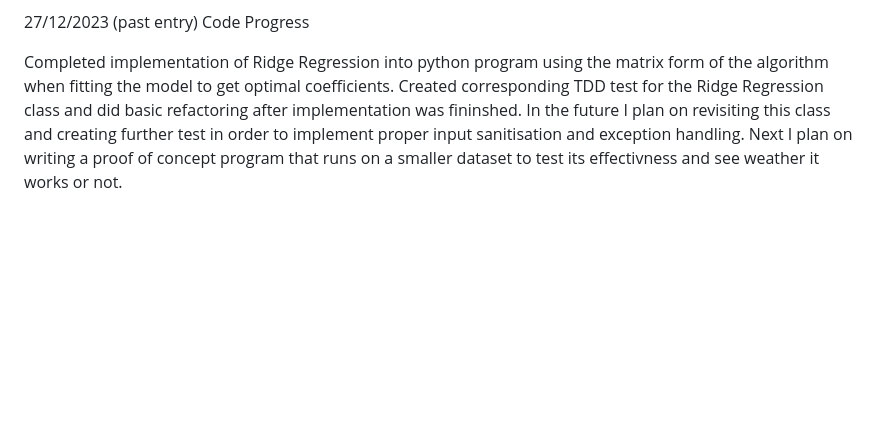
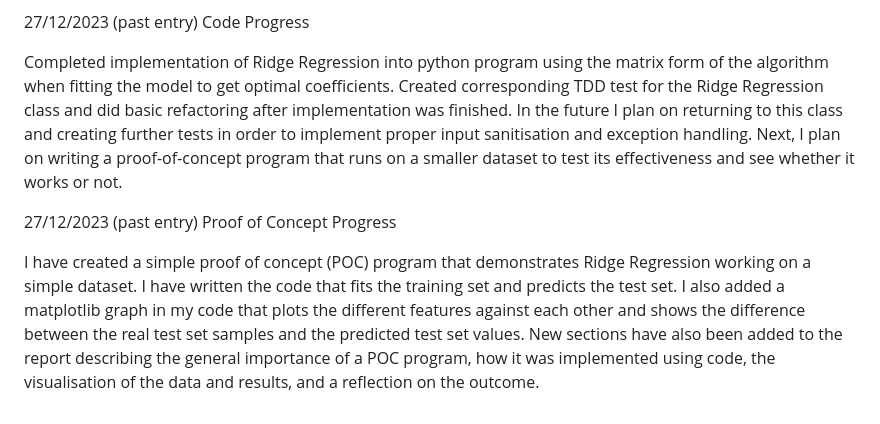
Before and after one commit to FaFa-02/BSc-CS-Final-Year-Project, a Markdown page: Diary.md, the part around the change. Rendered like a GitHub page; blank space fills up the shorter version.

Commit message:
docs: added past diary entry

```diff
--- a/Diary.md
+++ b/Diary.md
@@ -73,4 +73,10 @@ Finished all the draft sections related to Ridge Regression in the report. It is
 27/12/2023 (past entry)
 Code Progress
 
-Completed implementation of Ridge Regression into python program using the matrix form of the algorithm when fitting the model to get optimal coefficients. Created corresponding TDD test for the Ridge Regression class and did basic refactoring after implementation was fininshed. In the future I plan on revisiting this class and creating further test in order to implement proper input sanitisation and exception handling. Next I plan on writing a proof of concept program that runs on a smaller dataset to test its effectivness and see weather it works or not.
+Completed implementation of Ridge Regression into python program using the matrix form of the algorithm when fitting the model to get optimal coefficients. Created corresponding TDD test for the Ridge Regression class and did basic refactoring after implementation was finished. In the future I plan on returning to  this class and creating further tests in order to implement proper input sanitisation and exception handling. Next, I plan on writing a proof-of-concept program that runs on a smaller dataset to test its effectiveness and see whether it works or not.
+
+
+27/12/2023 (past entry)
+Proof of Concept Progress
+
+I have created a simple proof of concept (POC) program that demonstrates Ridge Regression working on a simple dataset. I have written the code that fits the training set and predicts the test set. I also added a matplotlib graph in my code that plots the different features against each other and shows the difference between the real test set samples and the predicted test set values. New sections have also been added to the report describing the general importance of a POC program, how it was implemented using code, the visualisation of the data and results, and a reflection on the outcome.
```
